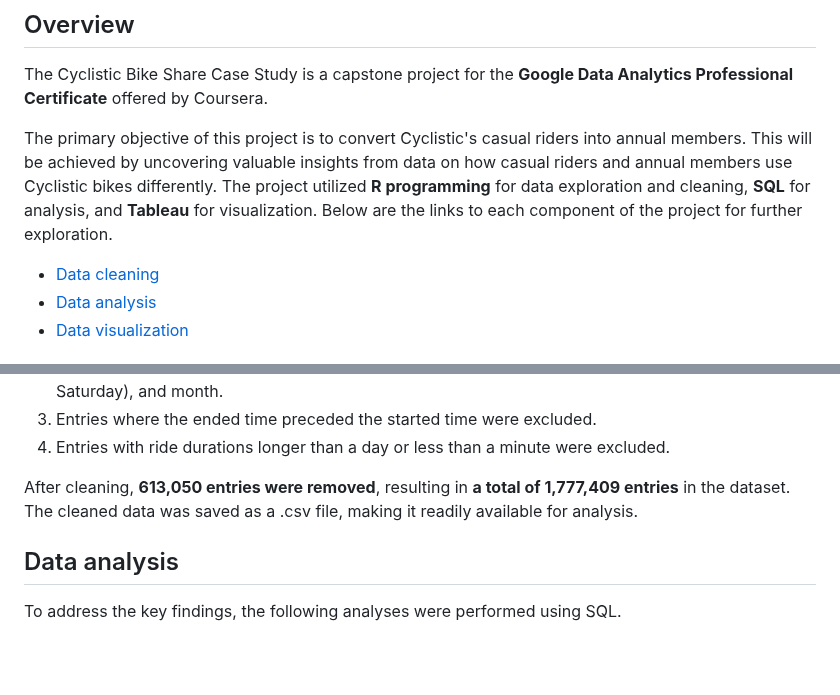
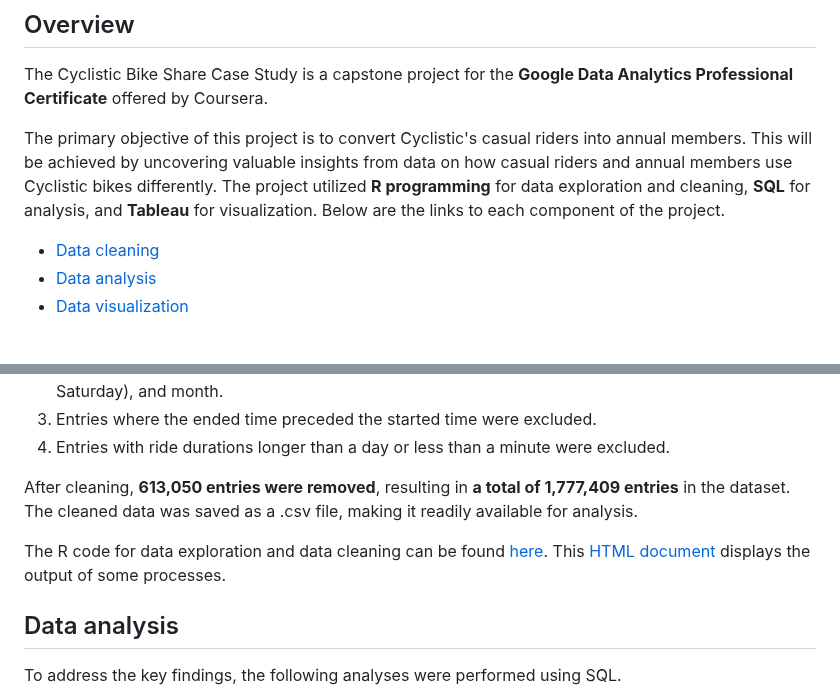
Before and after one commit to nipphittt17/Cyclistic-Bike-Share-Analysis, a Markdown page: Readme.md, 2 parts joined by grey strips. Drawn GitHub-style; blank space fills up the shorter version.

```diff
--- a/Readme.md
+++ b/Readme.md
@@ -4,5 +4,5 @@
 The Cyclistic Bike Share Case Study is a capstone project for the **Google Data Analytics Professional Certificate** offered by Coursera.
 
 
-The primary objective of this project is to convert Cyclistic's casual riders into annual members. This will be achieved by uncovering valuable insights from data on how casual riders and annual members use Cyclistic bikes differently. The project utilized **R programming** for data exploration and cleaning, **SQL** for analysis, and **Tableau** for visualization. Below are the links to each component of the project for further exploration.
+The primary objective of this project is to convert Cyclistic's casual riders into annual members. This will be achieved by uncovering valuable insights from data on how casual riders and annual members use Cyclistic bikes differently. The project utilized **R programming** for data exploration and cleaning, **SQL** for analysis, and **Tableau** for visualization. Below are the links to each component of the project.
 
@@ -63,6 +63,8 @@ Following exploration, the dataset was cleaned by:
 After cleaning, **613,050 entries were removed**, resulting in **a total of 1,777,409 entries** in the dataset.
 The cleaned data was saved as a .csv file, making it readily available for analysis.
 
+The R code for data exploration and data cleaning can be found [here](bike_2023_clean_data.Rmd). This [HTML document](bike_2023_clean_data.html) displays the output of some processes.
+
 ## Data analysis
 To address the key findings, the following analyses were performed using SQL.
 1. The number of casual riders vs annual members contributed to total rides.
```
Also changed, not shown: other parts of Readme.md (+1 -1 lines).
